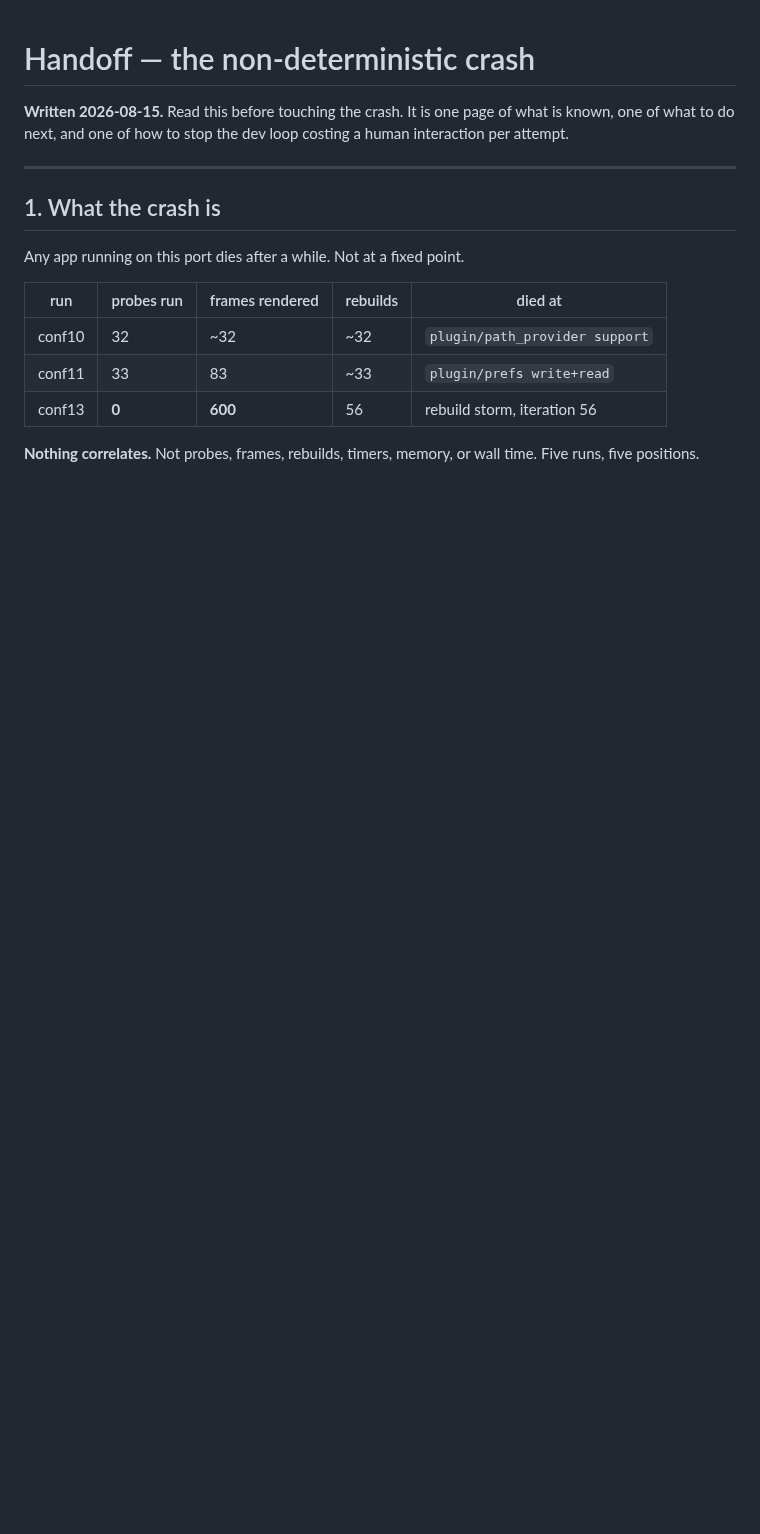
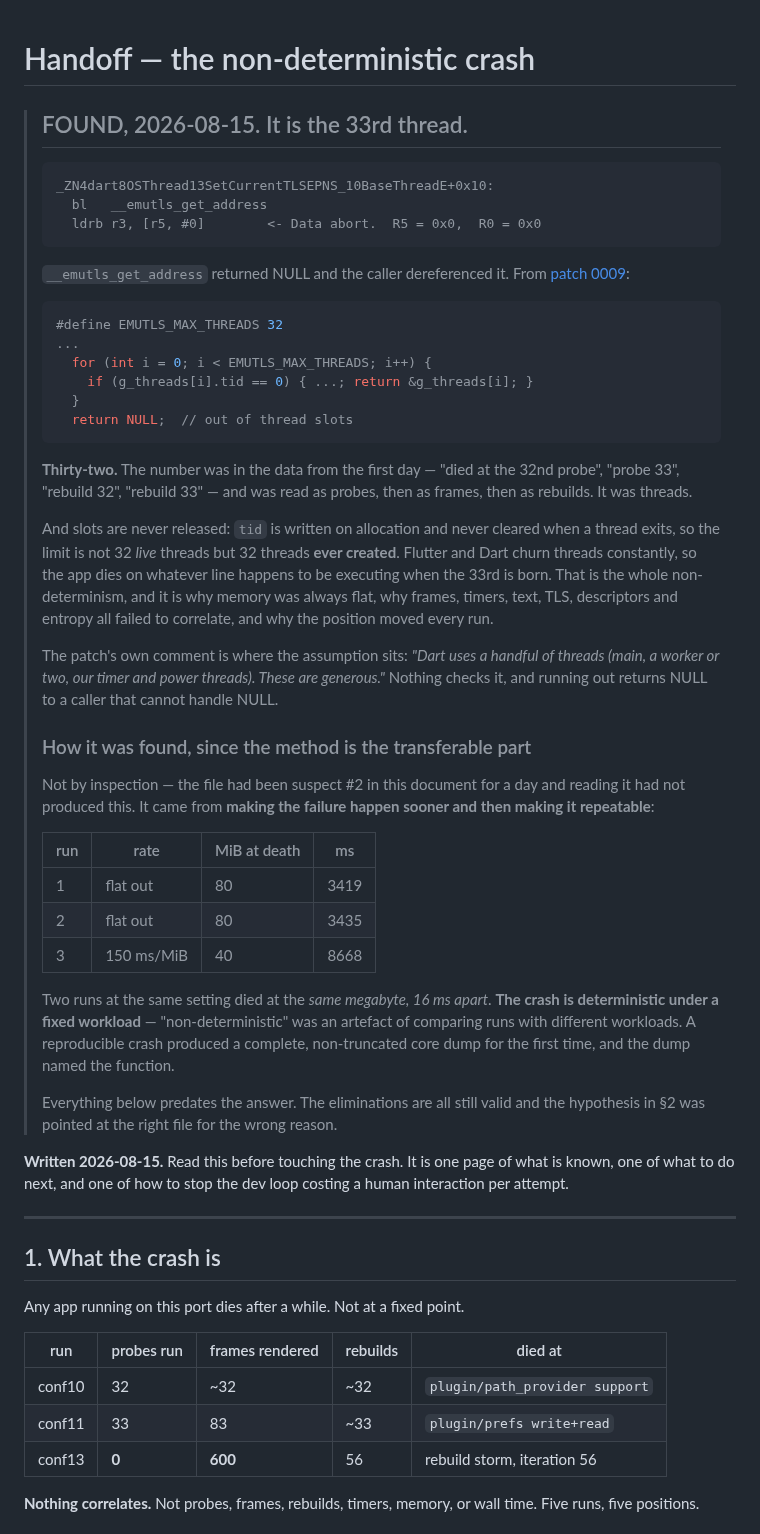
Before and after one commit to flutter-vita/flutter-vita, a Markdown page: docs/HANDOFF-nondeterministic-crash.md, the part around the change. Rendered like a GitHub page; blank space fills up the shorter version.

Commit message:
The crash is the 33rd thread: emutls runs out of slots and returns NULL
    _ZN4dart8OSThread13SetCurrentTLSEPNS_10BaseThreadE+0x10:
      bl   __emutls_get_address
      ldrb r3, [r5, #0]        <- Data abort.  R5 = 0x0, R0 = 0x0

__emutls_get_address returned NULL and the caller dereferenced it. Patch 0009
has EMUTLS_MAX_THREADS 32 and returns NULL when the table is full, and the
table never releases anything: tid is written on allocation and never cleared
on thread exit, so the limit is 32 threads ever created rather than 32 live.
Flutter and Dart churn threads, so the app dies on whatever line is executing
when the 33rd is born.

That is the entire non-determinism. It is why memory was always flat, why
frames, timers, text, TLS, descriptors and entropy all failed to correlate, and
why five runs died in five unrelated places. The number 32 was in the data from
the first day -- "died at the 32nd probe", "probe 33", "rebuild 32" -- and was
read as probes, then frames, then rebuilds.

Found by making the failure sooner and then repeatable, not by inspection: the
file had been suspect #2 in the handoff for a day and reading it had not
produced this. Two allocation-storm runs at the same rate died at the same
megabyte 16 ms apart, which says the crash is deterministic under a fixed
workload, and a reproducible crash finally produced a complete core dump
instead of a truncated one.

No fix here. This commit records the diagnosis and the dump that carries it.

````diff
--- a/docs/HANDOFF-nondeterministic-crash.md
+++ b/docs/HANDOFF-nondeterministic-crash.md
@@ -1,4 +1,62 @@
 # Handoff — the non-deterministic crash
+
+> ## FOUND, 2026-08-15. It is the 33rd thread.
+>
+> ```
+> _ZN4dart8OSThread13SetCurrentTLSEPNS_10BaseThreadE+0x10:
+>   bl   __emutls_get_address
+>   ldrb r3, [r5, #0]        <- Data abort.  R5 = 0x0,  R0 = 0x0
+> ```
+>
+> `__emutls_get_address` returned NULL and the caller dereferenced it. From
+> [patch 0009](../patches/dart-sdk/0009-vita-emulated-tls.patch):
+>
+> ```c
+> #define EMUTLS_MAX_THREADS 32
+> ...
+>   for (int i = 0; i < EMUTLS_MAX_THREADS; i++) {
+>     if (g_threads[i].tid == 0) { ...; return &g_threads[i]; }
+>   }
+>   return NULL;  // out of thread slots
+> ```
+>
+> **Thirty-two.** The number was in the data from the first day — "died at the
+> 32nd probe", "probe 33", "rebuild 32", "rebuild 33" — and was read as probes,
+> then as frames, then as rebuilds. It was threads.
+>
+> And slots are never released: `tid` is written on allocation and never cleared
+> when a thread exits, so the limit is not 32 *live* threads but 32 threads
+> **ever created**. Flutter and Dart churn threads constantly, so the app dies
+> on whatever line happens to be executing when the 33rd is born. That is the
+> whole non-determinism, and it is why memory was always flat, why frames,
+> timers, text, TLS, descriptors and entropy all failed to correlate, and why
+> the position moved every run.
+>
+> The patch's own comment is where the assumption sits: *"Dart uses a handful of
+> threads (main, a worker or two, our timer and power threads). These are
+> generous."* Nothing checks it, and running out returns NULL to a caller that
+> cannot handle NULL.
+>
+> ### How it was found, since the method is the transferable part
+>
+> Not by inspection — the file had been suspect #2 in this document for a day
+> and reading it had not produced this. It came from **making the failure
+> happen sooner and then making it repeatable**:
+>
+> | run | rate | MiB at death | ms |
+> |---|---|---|---|
+> | 1 | flat out | 80 | 3419 |
+> | 2 | flat out | 80 | 3435 |
+> | 3 | 150 ms/MiB | 40 | 8668 |
+>
+> Two runs at the same setting died at the *same megabyte, 16 ms apart*. **The
+> crash is deterministic under a fixed workload** — "non-deterministic" was an
+> artefact of comparing runs with different workloads. A reproducible crash
+> produced a complete, non-truncated core dump for the first time, and the dump
+> named the function.
+>
+> Everything below predates the answer. The eliminations are all still valid and
+> the hypothesis in §2 was pointed at the right file for the wrong reason.
 
 **Written 2026-08-15.** Read this before touching the crash. It is one page of
 what is known, one of what to do next, and one of how to stop the dev loop
````
